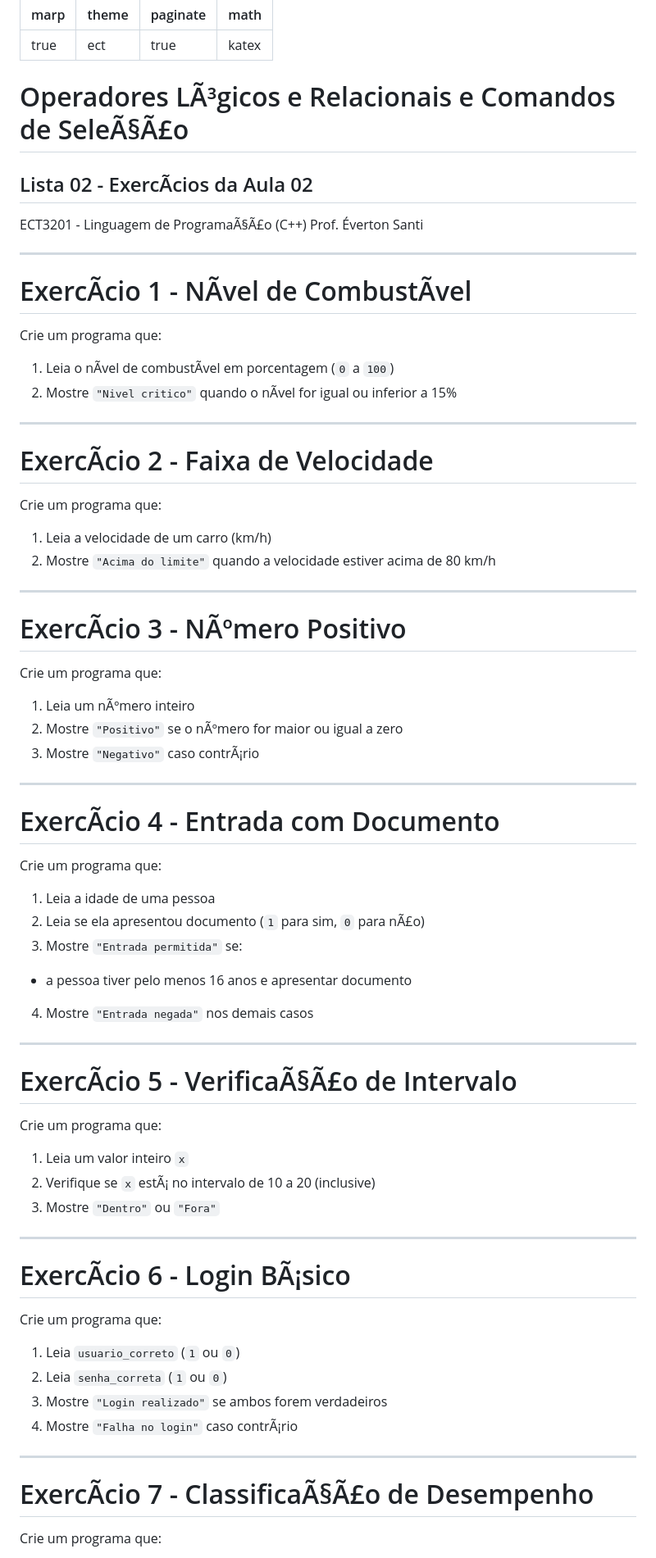
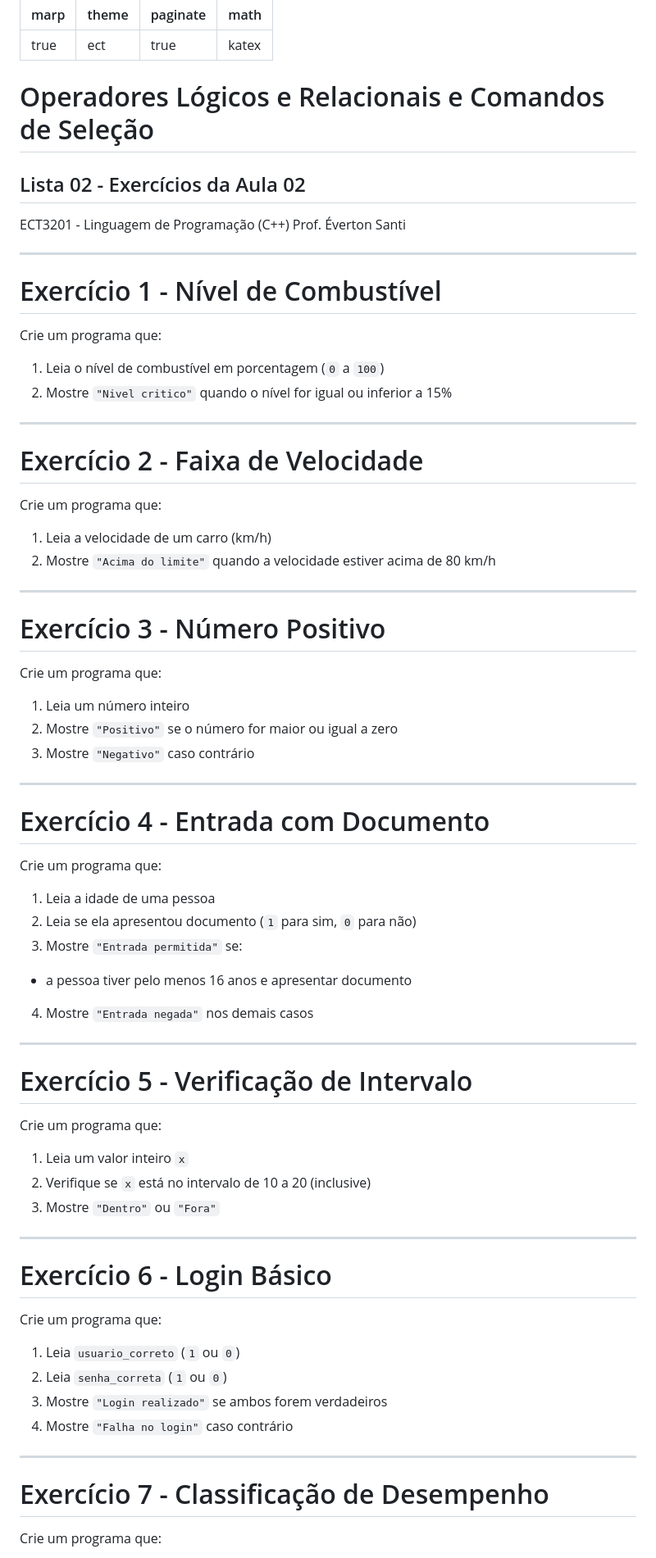
Before and after one commit to santiect/ect3201cpp, a Markdown page: listas/lista-02.md, the part around one of its changes. Shown at 82% size. Drawn GitHub-style.

```diff
--- a/listas/lista-02.md
+++ b/listas/lista-02.md
@@ -7,29 +7,29 @@ math: katex
 
 <!-- fit -->
 
-# Operadores LÃ³gicos e Relacionais e Comandos de SeleÃ§Ã£o
+# Operadores Lógicos e Relacionais e Comandos de Seleção
 
-## Lista 02 - ExercÃ­cios da Aula 02
+## Lista 02 - Exercícios da Aula 02
 
-ECT3201 - Linguagem de ProgramaÃ§Ã£o (C++)
+ECT3201 - Linguagem de Programação (C++)
 Prof. Éverton Santi
 
 ---
 
 <!-- fit -->
 
-# ExercÃ­cio 1 - NÃ­vel de CombustÃ­vel
+# Exercício 1 - Nível de Combustível
 
 Crie um programa que:
 
-1. Leia o nÃ­vel de combustÃ­vel em porcentagem (`0` a `100`)
-2. Mostre `"Nivel critico"` quando o nÃ­vel for igual ou inferior a 15%
+1. Leia o nível de combustível em porcentagem (`0` a `100`)
+2. Mostre `"Nivel critico"` quando o nível for igual ou inferior a 15%
 
 ---
 
 <!-- fit -->
 
-# ExercÃ­cio 2 - Faixa de Velocidade
+# Exercício 2 - Faixa de Velocidade
 
 Crie um programa que:
 
@@ -40,24 +40,24 @@ Crie um programa que:
 
 <!-- fit -->
 
-# ExercÃ­cio 3 - NÃºmero Positivo
+# Exercício 3 - Número Positivo
 
 Crie um programa que:
 
-1. Leia um nÃºmero inteiro
-2. Mostre `"Positivo"` se o nÃºmero for maior ou igual a zero
-3. Mostre `"Negativo"` caso contrÃ¡rio
+1. Leia um número inteiro
+2. Mostre `"Positivo"` se o número for maior ou igual a zero
+3. Mostre `"Negativo"` caso contrário
 
 ---
 
 <!-- fit -->
 
-# ExercÃ­cio 4 - Entrada com Documento
+# Exercício 4 - Entrada com Documento
 
 Crie um programa que:
 
 1. Leia a idade de uma pessoa
-2. Leia se ela apresentou documento (`1` para sim, `0` para nÃ£o)
+2. Leia se ela apresentou documento (`1` para sim, `0` para não)
 3. Mostre `"Entrada permitida"` se:
 - a pessoa tiver pelo menos 16 anos e apresentar documento
 4. Mostre `"Entrada negada"` nos demais casos
@@ -66,32 +66,32 @@ Crie um programa que:
 
 <!-- fit -->
 
-# ExercÃ­cio 5 - VerificaÃ§Ã£o de Intervalo
+# Exercício 5 - Verificação de Intervalo
 
 Crie um programa que:
 
 1. Leia um valor inteiro `x`
-2. Verifique se `x` estÃ¡ no intervalo de 10 a 20 (inclusive)
+2. Verifique se `x` está no intervalo de 10 a 20 (inclusive)
 3. Mostre `"Dentro"` ou `"Fora"`
 
 ---
 
 <!-- fit -->
 
-# ExercÃ­cio 6 - Login BÃ¡sico
+# Exercício 6 - Login Básico
 
 Crie um programa que:
 
 1. Leia `usuario_correto` (`1` ou `0`)
 2. Leia `senha_correta` (`1` ou `0`)
 3. Mostre `"Login realizado"` se ambos forem verdadeiros
-4. Mostre `"Falha no login"` caso contrÃ¡rio
+4. Mostre `"Falha no login"` caso contrário
 
 ---
 
 <!-- fit -->
 
-# ExercÃ­cio 7 - ClassificaÃ§Ã£o de Desempenho
+# Exercício 7 - Classificação de Desempenho
 
 Crie um programa que:
 
```
Also changed, not shown: other parts of listas/lista-02.md (+18 -18 lines), listas/lista-01.md (+33 -33 lines).
